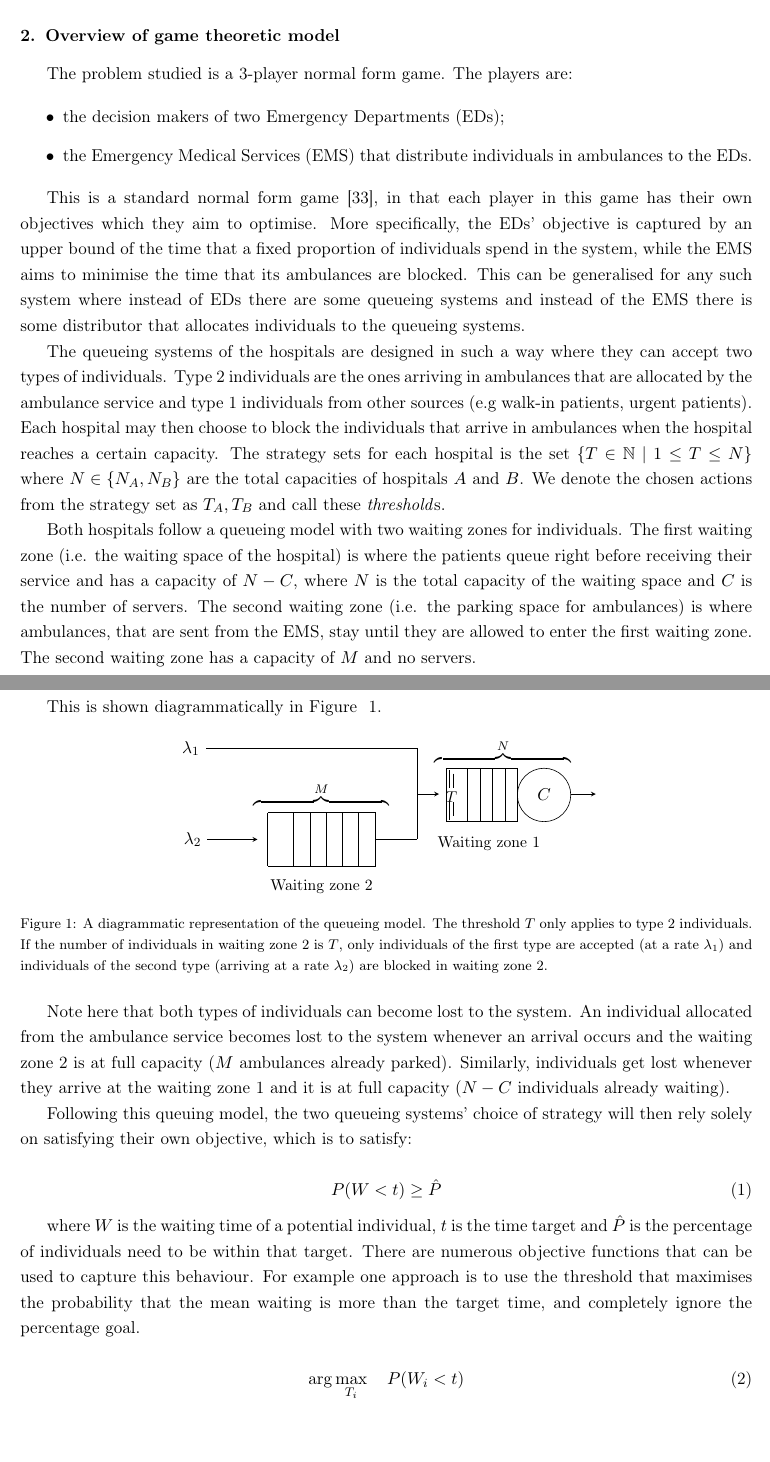
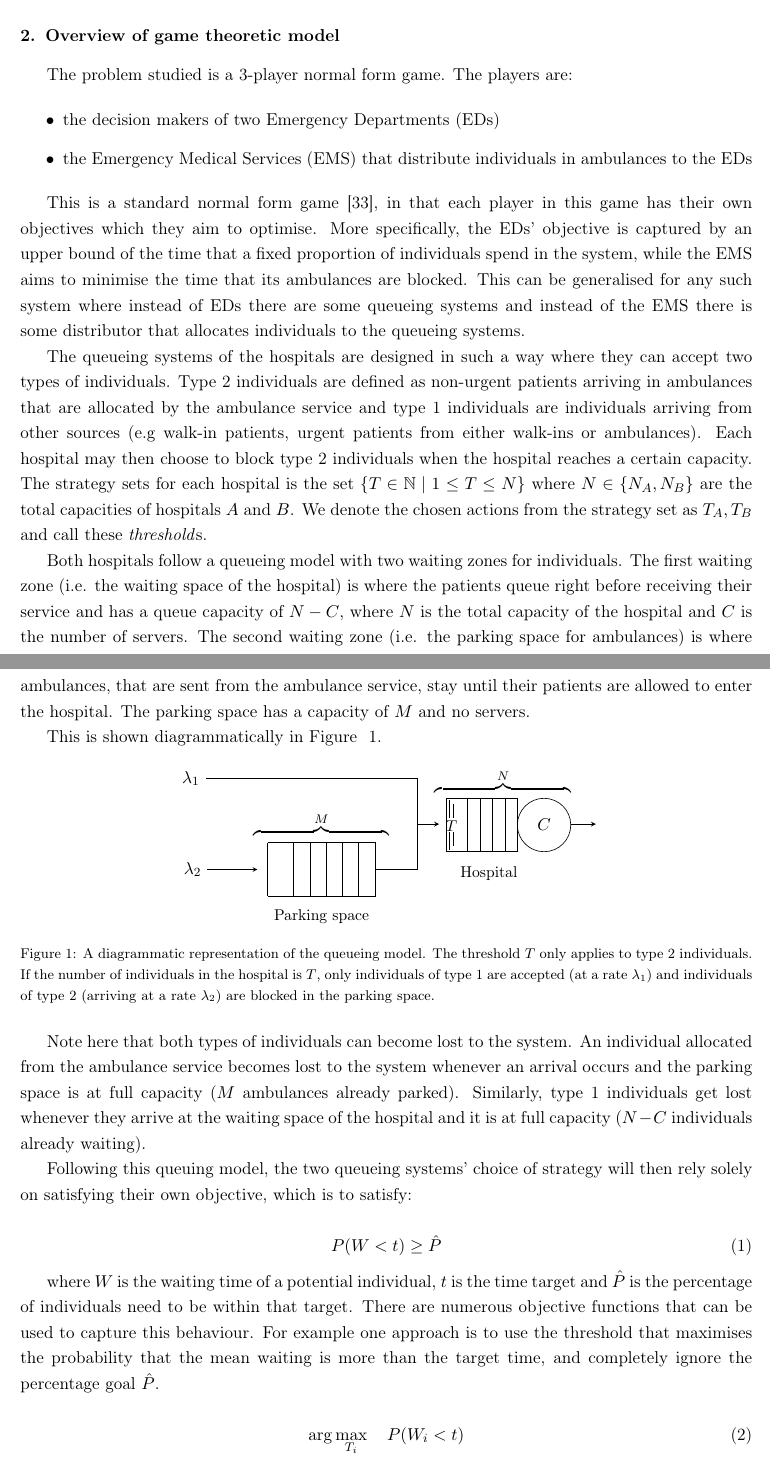
Before and after one commit to MichalisPanayides/ED-EMS-game-paper, a LaTeX paper (main.tex, which reads sections/model_overview/main.tex): two parts of pages 4 and 5 of 54, joined at a grey line, cut so that both start at the same text, the shorter picture padded with empty space. Compiled offline with pdfLaTeX.

Commit message:
Additional changes in game section
- Replace waiting zone 1 with hospital
- Replace waiting zone 2 with parking space
- Use type 2 patients everywhere instead of ambulance patients

```diff
--- a/sections/model_overview/main.tex
+++ b/sections/model_overview/main.tex
@@ -3,8 +3,9 @@
 The problem studied is a 3-player normal form game. The players are:
 
 \begin{itemize}
-    \item the decision makers of two Emergency Departments (EDs);
-    \item the Emergency Medical Services (EMS) that distribute individuals in ambulances to the EDs.
+    \item the decision makers of two Emergency Departments (EDs)
+    \item the Emergency Medical Services (EMS) that distribute individuals in
+    ambulances to the EDs
 \end{itemize}
 
 This is a standard normal form game~\cite{Maschler2013},
@@ -15,16 +16,19 @@ of the time that a fixed proportion of individuals spend in the system,
 while the EMS aims to minimise the time that its ambulances
 are blocked.
 This can be generalised for any such system where instead of EDs there are some
-queueing systems and instead of the EMS there is some distributor that allocates individuals to the queueing systems.
+queueing systems and instead of the EMS there is some distributor that allocates
+individuals to the queueing systems.
 
 The queueing systems of the hospitals are designed in such a way where they can
 accept two types
 of individuals.
-Type 2 individuals are the ones arriving in ambulances that are allocated by
-the ambulance service and
-type 1 individuals from other sources (e.g walk-in patients, urgent patients).
-Each hospital may then choose to block the individuals that arrive in
-ambulances when the hospital reaches a certain capacity.
+% TODO: Decide whether to define type 1, 2 only in game section, only in queueing section, or both
+Type 2 individuals are defined as non-urgent patients arriving in ambulances
+that are allocated by the ambulance service and
+type 1 individuals are individuals arriving from other sources
+(e.g walk-in patients, urgent patients from either walk-ins or ambulances).
+Each hospital may then choose to block type 2 individuals
+when the hospital reaches a certain capacity.
 The strategy sets for each hospital is the set
 \( \{T \in \mathbb{N} \;|\; 1 \leq T \leq N\} \) where \(N \in\{N_A, N_B\}\) are
 the total capacities of hospitals \(A\) and \(B\). We denote the chosen actions
@@ -34,13 +38,13 @@ Both hospitals follow a queueing model with two waiting zones for
 individuals.
 The first waiting zone (i.e. the waiting space of the hospital) is where the
 patients queue right before receiving
-their service and has a capacity of \( N - C \), where \(N\) is the total
-capacity of the waiting space and \(C\) is the number of servers.
+their service and has a queue capacity of \( N - C \), where \(N\) is the total
+capacity of the hospital and \(C\) is the number of servers.
 % TODO: Mention what we mean by servers here?
 The second waiting zone (i.e. the parking space for ambulances) is where
 ambulances, that are sent from the
-EMS, stay until they are allowed to enter the first waiting zone.
-The second waiting zone has a capacity of \(M\) and no servers.
+ambulance service, stay until their patients are allowed to enter the hospital.
+The parking space has a capacity of \(M\) and no servers.
 
 This is shown diagrammatically in Figure ~\ref{fig:diagram_of_queueing_system}.
 
@@ -53,8 +57,8 @@ This is shown diagrammatically in Figure ~\ref{fig:diagram_of_queueing_system}.
         \node[anchor=north] at (1.5cm, 1cm) {\(
             \overbrace{\qquad \qquad \qquad \qquad}^{M}
         \)};
-        % The label below Queue 1 -> Waiting zone 2
-        \node[anchor=north] at (1.5cm, -1.7cm) {\small{Waiting zone 2}};
+        % The label below Queue 1 -> Parking space
+        \node[anchor=north] at (1.5cm, -1.7cm) {\small{Parking space}};
 
         % the vertical lines in Queue 1
         \foreach \i in {1,...,5, 6.6}
@@ -75,14 +79,14 @@ This is shown diagrammatically in Figure ~\ref{fig:diagram_of_queueing_system}.
         \draw (7cm-51pt,0.3) -- +(0,-0.4cm);
 
         % The label between the lines for T
-        \node[anchor=north] at (5.15, 0.77 cm) {\small{\( T \)}};
+        \node[anchor=north] at (5.15, 0.80 cm) {\small{\( T \)}};
 
         % The label above Queue 2 -> N
         \node[anchor=north] at (6.6cm, 2.2cm) {\(
             \overbrace{\qquad \qquad \qquad \qquad}^{N}
         \)};
-        % The label below Queue 2 -> Waiting zone 1
-        \node[anchor=north] at (6.2cm, -0.5cm) {\small{Waiting zone 1}};
+        % The label below Queue 2 -> Hospital
+        \node[anchor=north] at (6.2cm, -0.5cm) {\small{Hospital}};
 
         % the circle in Queue 2
         \draw (7.75,0.5) circle [radius=0.75cm] node {\(C\)};
@@ -106,20 +110,21 @@ This is shown diagrammatically in Figure ~\ref{fig:diagram_of_queueing_system}.
     \end{tikzpicture}
     \caption{A diagrammatic representation of the queueing model.
     The threshold \(T\) only applies to type 2 individuals.
-    If the number of individuals in waiting zone 2 is \(T\), only
-    individuals of the first type
-    are accepted (at a rate \(\lambda_1\)) and individuals of the second type
-    (arriving at a rate \(\lambda_2\)) are blocked in waiting zone 2.}
+    If the number of individuals in the hospital is \(T\), only
+    individuals of type 1
+    are accepted (at a rate \(\lambda_1\)) and individuals of type 2
+    (arriving at a rate \(\lambda_2\)) are blocked in the parking space.}
     \label{fig:diagram_of_queueing_system}
 \end{figure}
 
 Note here that both types of individuals can become lost to the system.
 An individual allocated from the ambulance service becomes lost to the system
 whenever
-an arrival occurs and the waiting zone 2 is at full capacity (\(M\)
+an arrival occurs and the parking space is at full capacity (\(M\)
 ambulances already parked).
-Similarly, individuals get lost whenever they arrive at the waiting
-zone 1 and it is at full capacity (\(N - C\) individuals already waiting).
+Similarly, type 1 individuals get lost whenever they arrive at the waiting
+space of the hospital and it is at full capacity (\(N - C\) individuals already
+waiting).
 
 Following this queuing model, the two queueing systems' choice of strategy will
 then rely solely on satisfying their own
@@ -137,7 +142,7 @@ behaviour.
 For example one approach is to use the threshold that maximises the probability
 that
 the mean waiting is more than the target time, and completely ignore the
-percentage goal.
+percentage goal \(\hat{P}\).
 
 \begin{equation}
     \arg \max_{T_i} \quad P(W_i < t)
```
